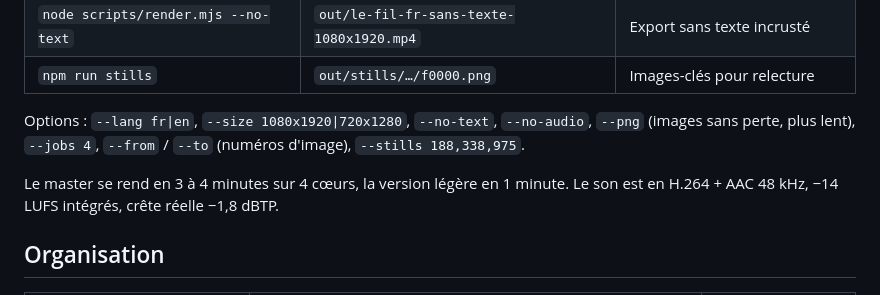
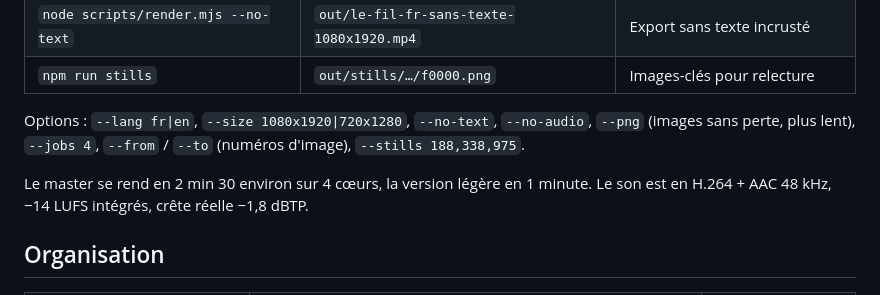
Before and after one commit to FarelMedjo/Le-Fil, a Markdown page: README.md, the part around the change. Drawn GitHub-style.

Commit message:
README : durée de rendu mesurée
Co-Authored-By: Claude Opus 5.5 <noreply@anthropic.com>
Claude-Session: https://claude.ai/code/session_01MggKX2YowYR4XASJY1bgaJ

```diff
--- a/README.md
+++ b/README.md
@@ -34,7 +34,7 @@ Les options de l'aperçu affichent la version anglaise, masquent les textes ou m
 
 Options : `--lang fr|en`, `--size 1080x1920|720x1280`, `--no-text`, `--no-audio`, `--png` (images sans perte, plus lent), `--jobs 4`, `--from` / `--to` (numéros d'image), `--stills 188,338,975`.
 
-Le master se rend en 3 à 4 minutes sur 4 cœurs, la version légère en 1 minute. Le son est en H.264 + AAC 48 kHz, −14 LUFS intégrés, crête réelle −1,8 dBTP.
+Le master se rend en 2 min 30 environ sur 4 cœurs, la version légère en 1 minute. Le son est en H.264 + AAC 48 kHz, −14 LUFS intégrés, crête réelle −1,8 dBTP.
 
 ## Organisation
 
```
